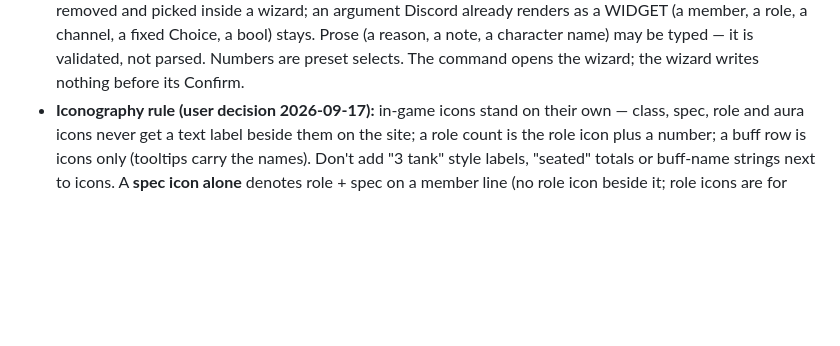
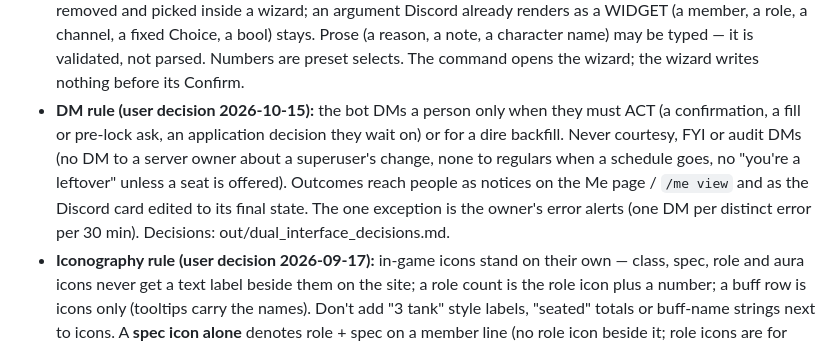
Before and after one commit to skitz0r/oibot_gm, a Markdown page: CLAUDE.md, the part around the change. Drawn GitHub-style; blank space fills up the shorter version.

Commit message:
CLAUDE.md: the DM rule (DMs only when the person must act)
Co-Authored-By: Claude Fable 5.1 <noreply@anthropic.com>
Claude-Session: https://claude.ai/code/session_015RL9NVKiW8AE3woB2Dw8ko

```diff
--- a/CLAUDE.md
+++ b/CLAUDE.md
@@ -20,6 +20,11 @@ Claude-assisted Guild Master bot for WoW raiding guilds. Prototype. Read `docs/d
   inside a wizard; an argument Discord already renders as a WIDGET (a member, a role, a channel, a fixed Choice, a bool)
   stays. Prose (a reason, a note, a character name) may be typed — it is validated, not parsed. Numbers are preset
   selects. The command opens the wizard; the wizard writes nothing before its Confirm.
+- **DM rule (user decision 2026-10-15):** the bot DMs a person only when they must ACT (a confirmation, a fill or pre-lock ask, an
+  application decision they wait on) or for a dire backfill. Never courtesy, FYI or audit DMs (no DM to a server owner about a
+  superuser's change, none to regulars when a schedule goes, no "you're a leftover" unless a seat is offered). Outcomes reach people as
+  notices on the Me page / `/me view` and as the Discord card edited to its final state. The one exception is the owner's error alerts
+  (one DM per distinct error per 30 min). Decisions: out/dual_interface_decisions.md.
 - **Iconography rule (user decision 2026-09-17):** in-game icons stand on their own — class, spec, role and aura icons never get a text label beside them on the site; a role count is the role icon plus a number; a buff row is icons only (tooltips carry the names). Don't add "3 tank" style labels, "seated" totals or buff-name strings next to icons. A **spec icon alone** denotes role + spec on a member line (no role icon beside it; role icons are for counts only). DMs and Discord cards reuse the board's group layout — one member per line, never the whole roster on one line.
 - **Native vs foreign data.** Native guild state (characters, events, ledger, precedents, policy) lives in the private sibling repo `../oibot_gm-data` via `store.py` (file per entity, commit per change, debounced push; git log = audit trail). Foreign reference data (profiles/) lives here. `fixtures/demo` is an anonymized copy for public use; never commit real guild data to this repo.
 
```
